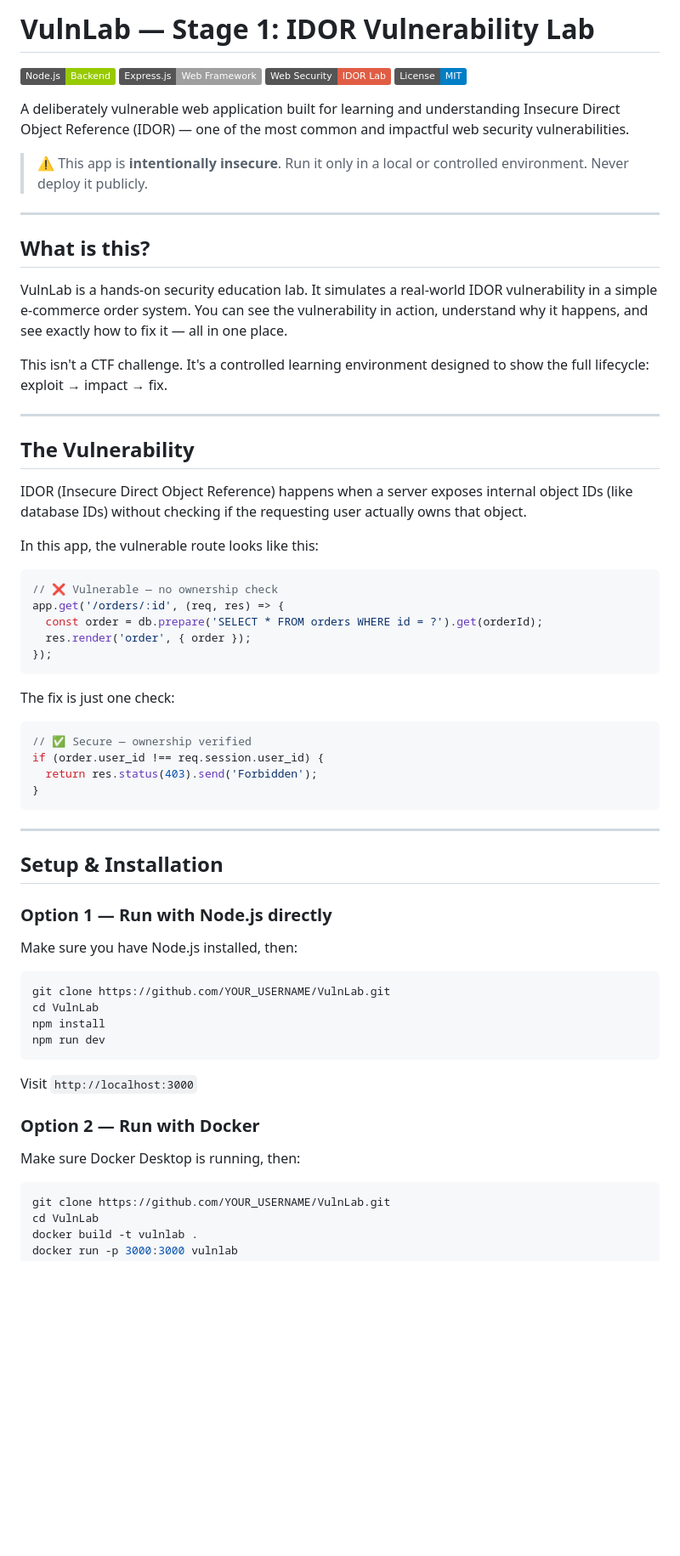
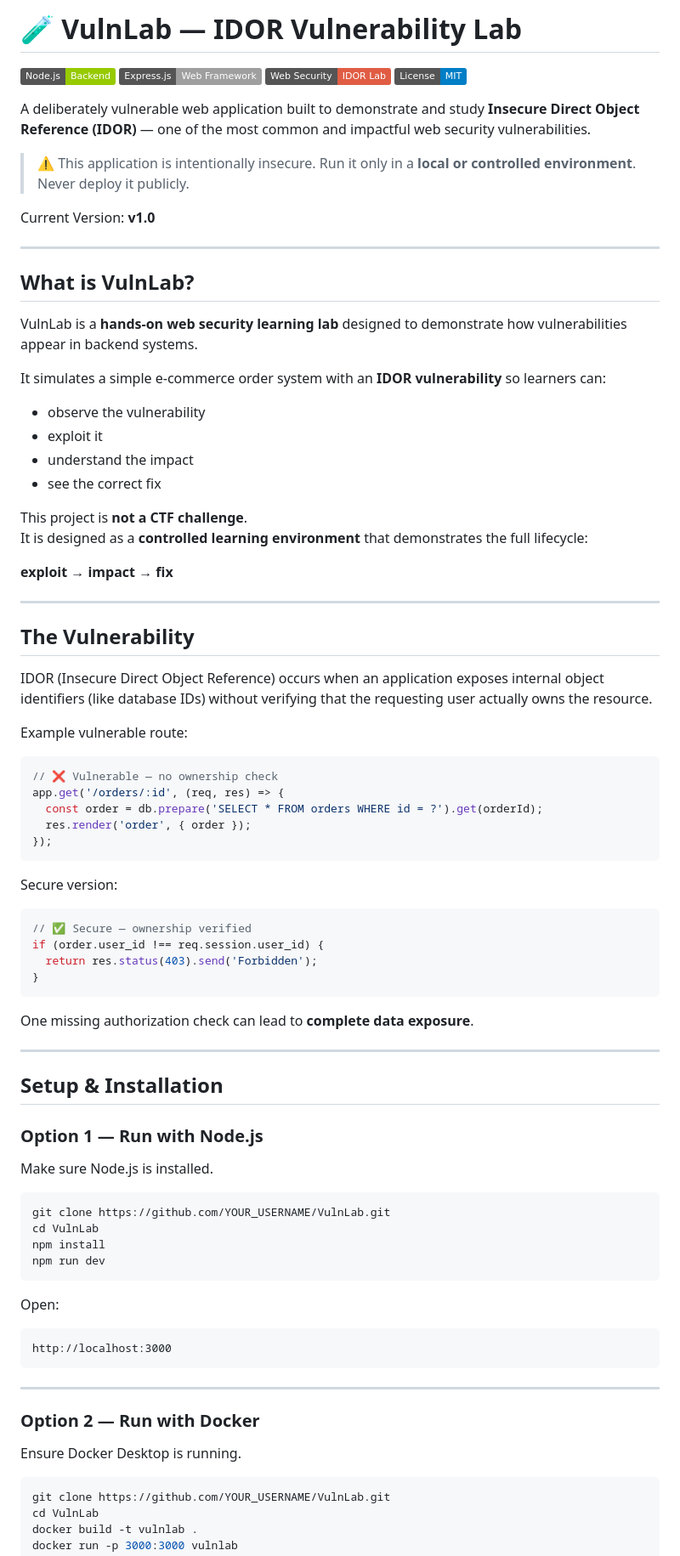
Before and after one commit to Prajwal-Tiwari/VulnLab, a Markdown page: README.md, the part around one of its changes. Shown at 85% size. Drawn GitHub-style; badges without logos; blank space fills up the shorter version.

````diff
--- a/README.md
+++ b/README.md
@@ -1,36 +1,42 @@
-#  VulnLab — Stage 1: IDOR Vulnerability Lab
+# 🧪 VulnLab — IDOR Vulnerability Lab
+
 ![Node.js](https://img.shields.io/badge/Node.js-Backend-green)
 ![Express](https://img.shields.io/badge/Express.js-Web_Framework-lightgrey)
 ![Security Lab](https://img.shields.io/badge/Web_Security-IDOR_Lab-red)
 ![License](https://img.shields.io/badge/License-MIT-blue)
 
-A deliberately vulnerable web application built for learning and understanding
-Insecure Direct Object Reference (IDOR) — one of the most common and impactful
-web security vulnerabilities.
+A deliberately vulnerable web application built to demonstrate and study **Insecure Direct Object Reference (IDOR)** — one of the most common and impactful web security vulnerabilities.
 
-> ⚠️ This app is **intentionally insecure**. Run it only in a local or controlled
-> environment. Never deploy it publicly.
+> ⚠️ This application is intentionally insecure. Run it only in a **local or controlled environment**. Never deploy it publicly.
+
+Current Version: **v1.0**
 
 ---
 
-## What is this?
+## What is VulnLab?
 
-VulnLab is a hands-on security education lab. It simulates a real-world IDOR
-vulnerability in a simple e-commerce order system. You can see the vulnerability
-in action, understand why it happens, and see exactly how to fix it — all in one place.
+VulnLab is a **hands-on web security learning lab** designed to demonstrate how vulnerabilities appear in backend systems.
 
-This isn't a CTF challenge. It's a controlled learning environment designed to show
-the full lifecycle: exploit → impact → fix.
+It simulates a simple e-commerce order system with an **IDOR vulnerability** so learners can:
+
+- observe the vulnerability
+- exploit it
+- understand the impact
+- see the correct fix
+
+This project is **not a CTF challenge**.
+It is designed as a **controlled learning environment** that demonstrates the full lifecycle:
+
+**exploit → impact → fix**
 
 ---
 
 ## The Vulnerability
 
-IDOR (Insecure Direct Object Reference) happens when a server exposes internal
-object IDs (like database IDs) without checking if the requesting user actually
-owns that object.
+IDOR (Insecure Direct Object Reference) occurs when an application exposes internal object identifiers (like database IDs) without verifying that the requesting user actually owns the resource.
 
-In this app, the vulnerable route looks like this:
+Example vulnerable route:
+
 ```javascript
 // ❌ Vulnerable — no ownership check
 app.get('/orders/:id', (req, res) => {
@@ -39,7 +45,8 @@ app.get('/orders/:id', (req, res) => {
 });
 ```
 
-The fix is just one check:
+Secure version:
+
 ```javascript
 // ✅ Secure — ownership verified
 if (order.user_id !== req.session.user_id) {
@@ -47,13 +54,16 @@ if (order.user_id !== req.session.user_id) {
 }
 ```
 
+One missing authorization check can lead to **complete data exposure**.
+
 ---
 
 ## Setup & Installation
 
-### Option 1 — Run with Node.js directly
+### Option 1 — Run with Node.js
 
-Make sure you have Node.js installed, then:
+Make sure Node.js is installed.
+
 ```bash
 git clone https://github.com/YOUR_USERNAME/VulnLab.git
 cd VulnLab
@@ -61,11 +71,18 @@ npm install
 npm run dev
 ```
 
-Visit `http://localhost:3000`
+Open:
+
+```
+http://localhost:3000
+```
+
+---
 
 ### Option 2 — Run with Docker
 
-Make sure Docker Desktop is running, then:
+Ensure Docker Desktop is running.
+
 ```bash
 git clone https://github.com/YOUR_USERNAME/VulnLab.git
 cd VulnLab
````
Also changed, not shown: other parts of README.md (+75 -40 lines).
